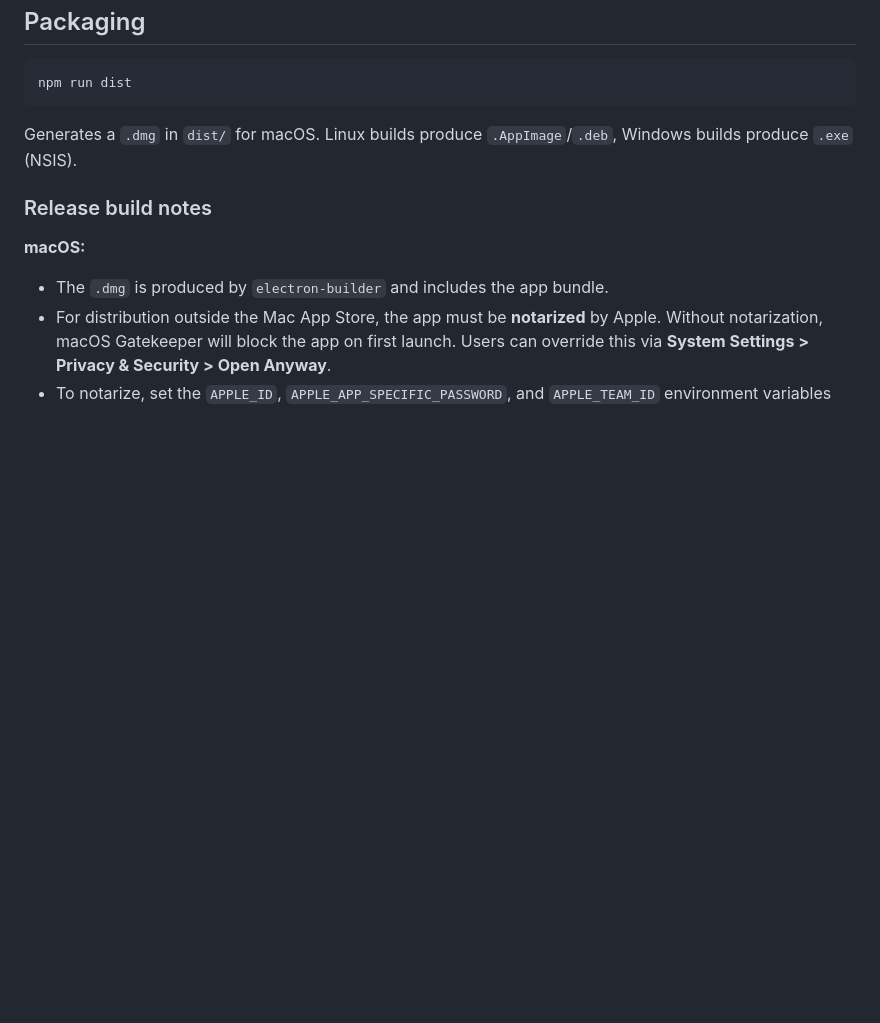
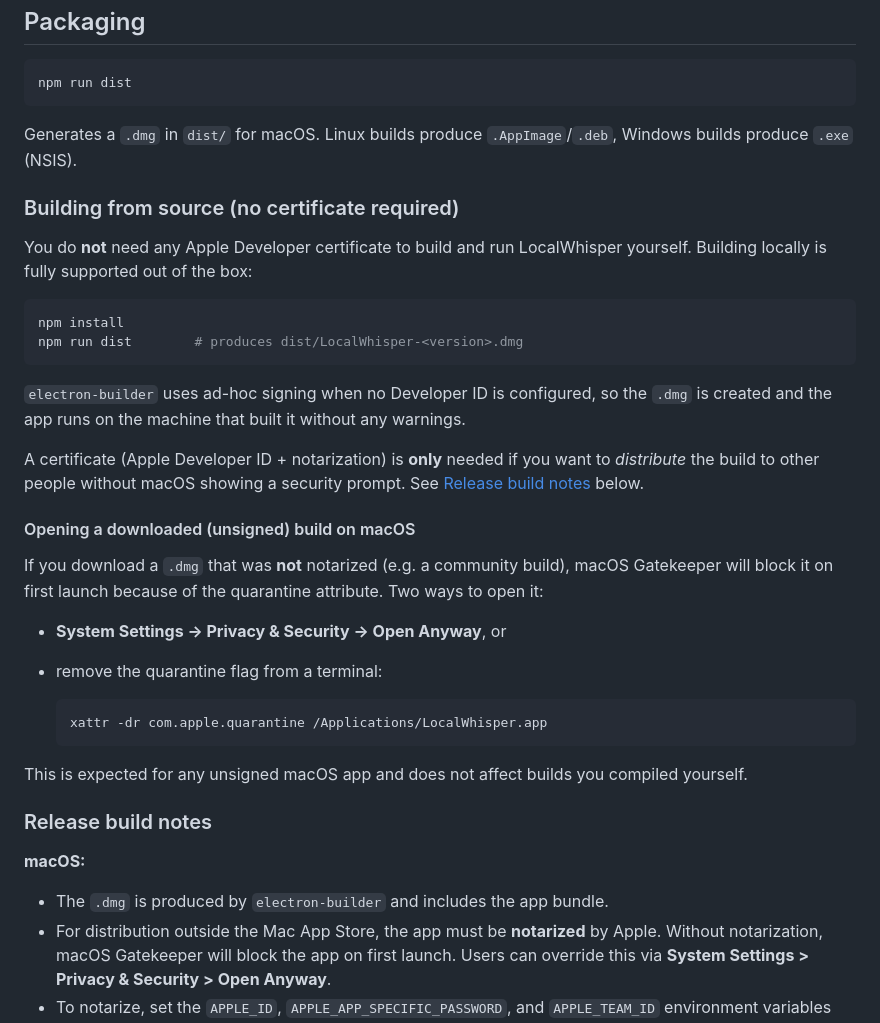
Before and after one commit to rboixaderg/localwhisper-desktop, a Markdown page: README.md, the part around the change. Drawn GitHub-style; blank space fills up the shorter version.

Commit message:
Enhance README with instructions for building LocalWhisper from source without a certificate, including details on ad-hoc signing and handling unsigned builds on macOS. Add troubleshooting tips for opening downloaded unsigned applications.

````diff
--- a/README.md
+++ b/README.md
@@ -152,6 +152,40 @@ npm run dist
 
 Generates a `.dmg` in `dist/` for macOS. Linux builds produce `.AppImage`/`.deb`, Windows builds produce `.exe` (NSIS).
 
+### Building from source (no certificate required)
+
+You do **not** need any Apple Developer certificate to build and run LocalWhisper
+yourself. Building locally is fully supported out of the box:
+
+```bash
+npm install
+npm run dist        # produces dist/LocalWhisper-<version>.dmg
+```
+
+`electron-builder` uses ad-hoc signing when no Developer ID is configured, so the
+`.dmg` is created and the app runs on the machine that built it without any
+warnings.
+
+A certificate (Apple Developer ID + notarization) is **only** needed if you want
+to *distribute* the build to other people without macOS showing a security
+prompt. See [Release build notes](#release-build-notes) below.
+
+#### Opening a downloaded (unsigned) build on macOS
+
+If you download a `.dmg` that was **not** notarized (e.g. a community build),
+macOS Gatekeeper will block it on first launch because of the quarantine
+attribute. Two ways to open it:
+
+- **System Settings → Privacy & Security → Open Anyway**, or
+- remove the quarantine flag from a terminal:
+
+  ```bash
+  xattr -dr com.apple.quarantine /Applications/LocalWhisper.app
+  ```
+
+This is expected for any unsigned macOS app and does not affect builds you
+compiled yourself.
+
 ### Release build notes
 
 **macOS:**
````
